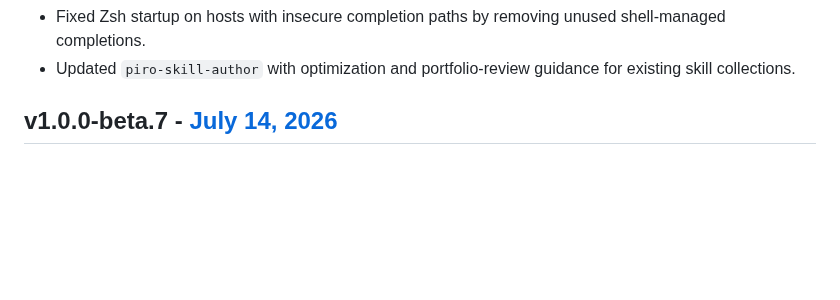
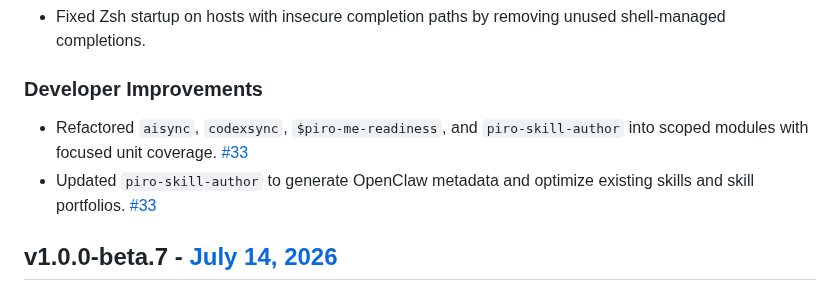
Before and after one commit to pirog/me, a Markdown page: CHANGELOG.md, the part around one of its changes. Rendered like a GitHub page; blank space fills up the shorter version.

Commit message:
update unreleased changelog

```diff
--- a/CHANGELOG.md
+++ b/CHANGELOG.md
@@ -6,5 +11,9 @@
 - Fixed Zsh startup on hosts with insecure completion paths by removing unused shell-managed completions.
-- Updated `piro-skill-author` with optimization and portfolio-review guidance for existing skill collections.
+
+### Developer Improvements
+
+- Refactored `aisync`, `codexsync`, `$piro-me-readiness`, and `piro-skill-author` into scoped modules with focused unit coverage. [#33](https://github.com/pirog/me/pull/33)
+- Updated `piro-skill-author` to generate OpenClaw metadata and optimize existing skills and skill portfolios. [#33](https://github.com/pirog/me/pull/33)
 
 ## v1.0.0-beta.7 - [July 14, 2026](https://github.com/pirog/me/releases/tag/v1.0.0-beta.7)
 
```
Also changed, not shown: other parts of CHANGELOG.md (+8 -3 lines).
